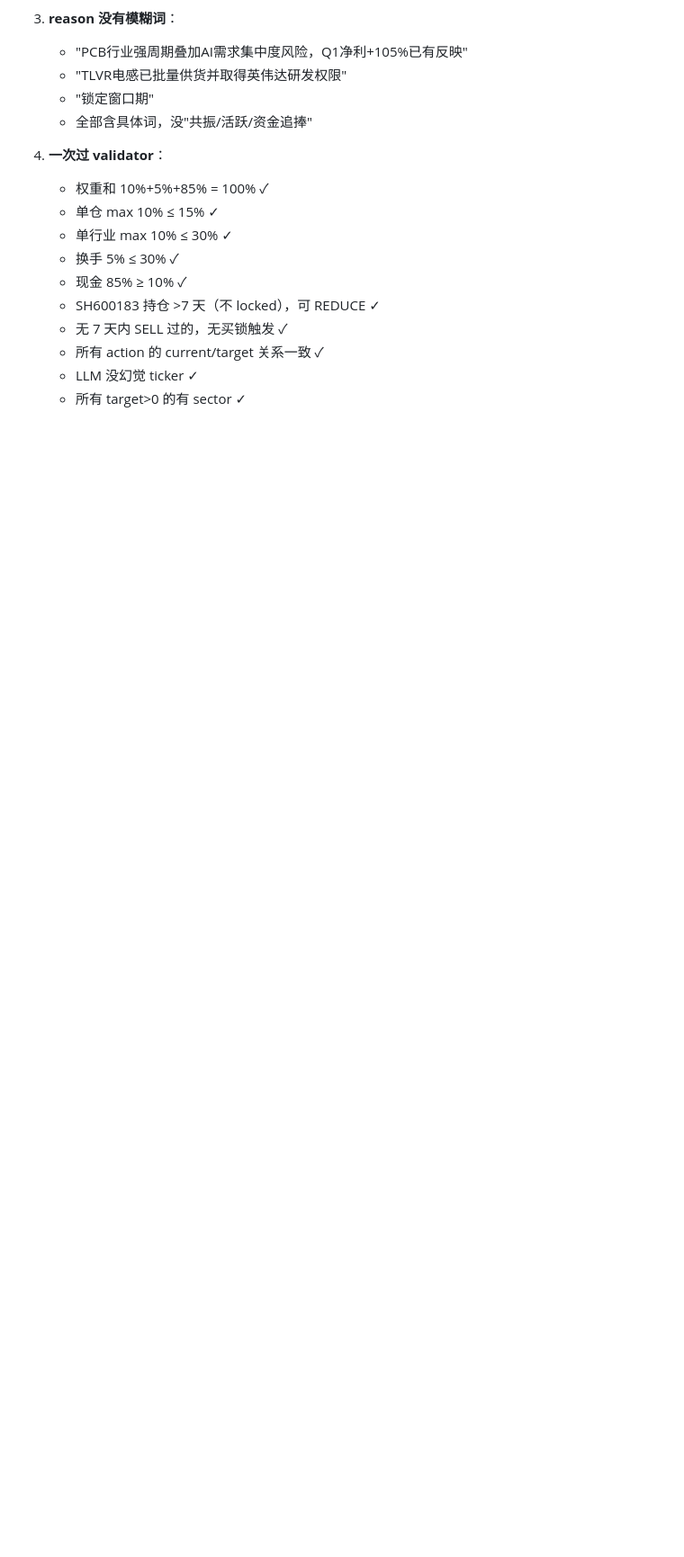
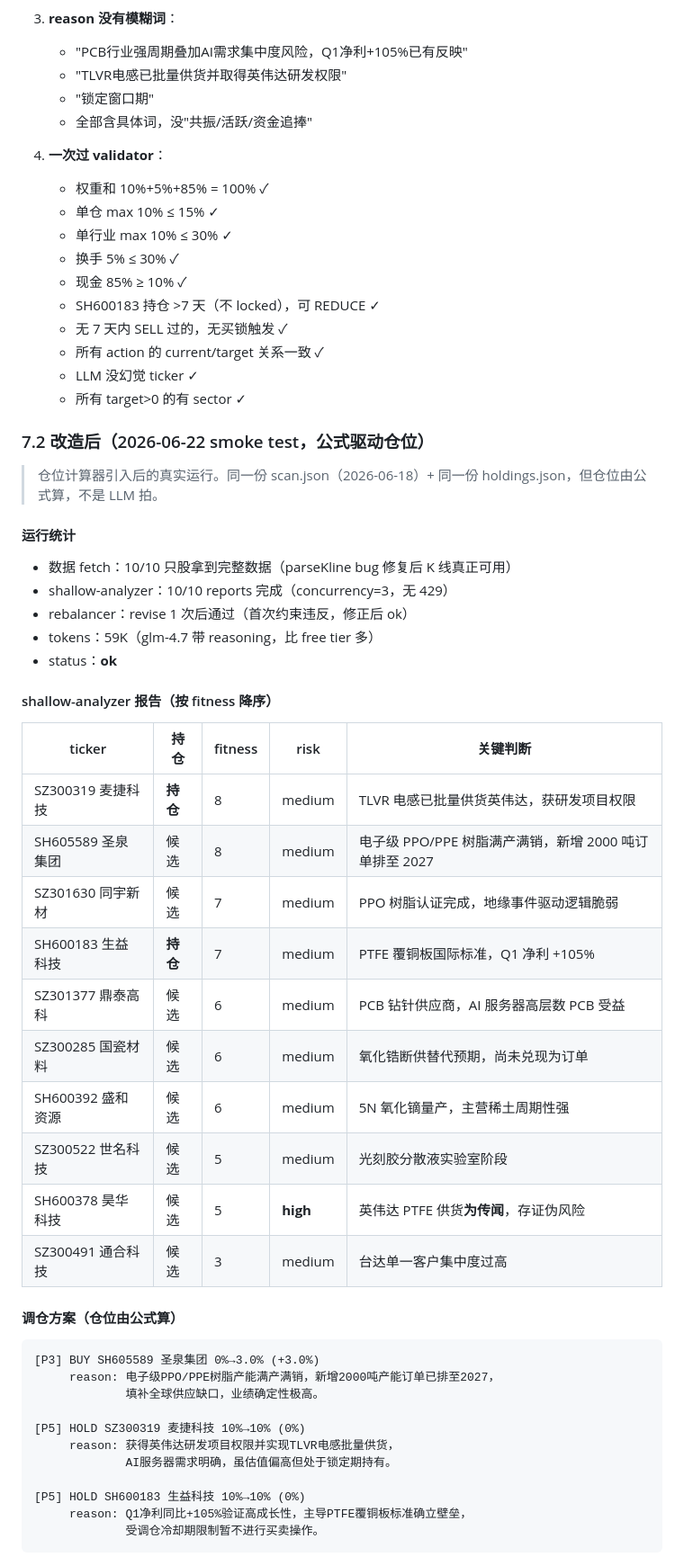
Before and after one commit to kangjinghang/openclaw-trading-agents, a Markdown page: docs/rebalancer-pipeline.zh.md, the part around one of its changes. Shown at 90% size. Rendered like a GitHub page; blank space fills up the shorter version.

````diff
--- a/docs/rebalancer-pipeline.zh.md
+++ b/docs/rebalancer-pipeline.zh.md
@@ -672,3 +676,47 @@ interface RebalancePlanFile {
    - 所有 action 的 current/target 关系一致 ✓
    - LLM 没幻觉 ticker ✓
    - 所有 target>0 的有 sector ✓
+
+### 7.2 改造后（2026-06-22 smoke test，公式驱动仓位）
+
+> 仓位计算器引入后的真实运行。同一份 scan.json（2026-06-18）+ 同一份 holdings.json，但仓位由公式算，不是 LLM 拍。
+
+#### 运行统计
+
+- 数据 fetch：10/10 只股拿到完整数据（parseKline bug 修复后 K 线真正可用）
+- shallow-analyzer：10/10 reports 完成（concurrency=3，无 429）
+- rebalancer：revise 1 次后通过（首次约束违反，修正后 ok）
+- tokens：59K（glm-4.7 带 reasoning，比 free tier 多）
+- status：**ok**
+
+#### shallow-analyzer 报告（按 fitness 降序）
+
+| ticker | 持仓 | fitness | risk | 关键判断 |
+|---|---|---|---|---|
+| SZ300319 麦捷科技 | **持仓** | 8 | medium | TLVR 电感已批量供货英伟达，获研发项目权限 |
+| SH605589 圣泉集团 | 候选 | 8 | medium | 电子级 PPO/PPE 树脂满产满销，新增 2000 吨订单排至 2027 |
+| SZ301630 同宇新材 | 候选 | 7 | medium | PPO 树脂认证完成，地缘事件驱动逻辑脆弱 |
+| SH600183 生益科技 | **持仓** | 7 | medium | PTFE 覆铜板国际标准，Q1 净利 +105% |
+| SZ301377 鼎泰高科 | 候选 | 6 | medium | PCB 钻针供应商，AI 服务器高层数 PCB 受益 |
+| SZ300285 国瓷材料 | 候选 | 6 | medium | 氧化锆断供替代预期，尚未兑现为订单 |
+| SH600392 盛和资源 | 候选 | 6 | medium | 5N 氧化镝量产，主营稀土周期性强 |
+| SZ300522 世名科技 | 候选 | 5 | medium | 光刻胶分散液实验室阶段 |
+| SH600378 昊华科技 | 候选 | 5 | **high** | 英伟达 PTFE 供货**为传闻**，存证伪风险 |
+| SZ300491 通合科技 | 候选 | 3 | medium | 台达单一客户集中度过高 |
+
+#### 调仓方案（仓位由公式算）
+
+```
+[P3] BUY SH605589 圣泉集团 0%→3.0% (+3.0%)
+     reason: 电子级PPO/PPE树脂产能满产满销，新增2000吨产能订单已排至2027，
+             填补全球供应缺口，业绩确定性极高。
+
+[P5] HOLD SZ300319 麦捷科技 10%→10% (0%)
+     reason: 获得英伟达研发项目权限并实现TLVR电感批量供货，
+             AI服务器需求明确，虽估值偏高但处于锁定期持有。
+
+[P5] HOLD SH600183 生益科技 10%→10% (0%)
+     reason: Q1净利同比+105%验证高成长性，主导PTFE覆铜板标准确立壁垒，
+             受调仓冷却期限制暂不进行买卖操作。
+```
+
````
Also changed, not shown: other parts of docs/rebalancer-pipeline.zh.md (+41 -1 lines).
